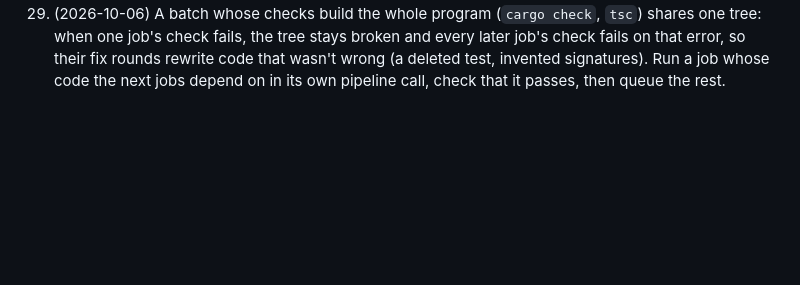
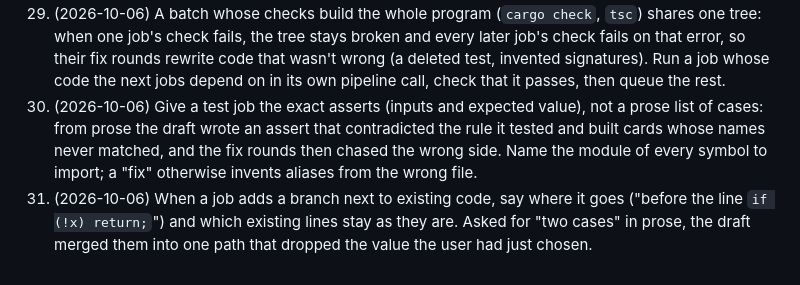
Before and after one commit to Khyretos/kompas-skills, a Markdown page: orchestrator/prompting-workers.md, the part around the change. Rendered like a GitHub page; blank space fills up the shorter version.

```diff
--- a/orchestrator/prompting-workers.md
+++ b/orchestrator/prompting-workers.md
@@ -84,3 +84,10 @@ smaller models just fail sooner. Evidence per lesson: `docs/model-notes/qwen3-hi
     that error, so their fix rounds rewrite code that wasn't wrong (a deleted test, invented
     signatures). Run a job whose code the next jobs depend on in its own pipeline call, check that
     it passes, then queue the rest.
+59. (2026-10-06) Give a test job the exact asserts (inputs and expected value), not a prose list
+    of cases: from prose the draft wrote an assert that contradicted the rule it tested and built
+    cards whose names never matched, and the fix rounds then chased the wrong side. Name the
+    module of every symbol to import; a "fix" otherwise invents aliases from the wrong file.
+60. (2026-10-06) When a job adds a branch next to existing code, say where it goes ("before the
+    line `if (!x) return;`") and which existing lines stay as they are. Asked for "two cases" in
+    prose, the draft merged them into one path that dropped the value the user had just chosen.
```
